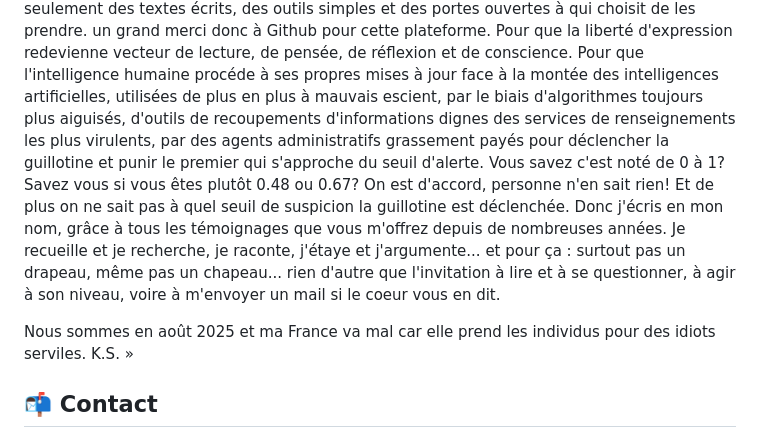
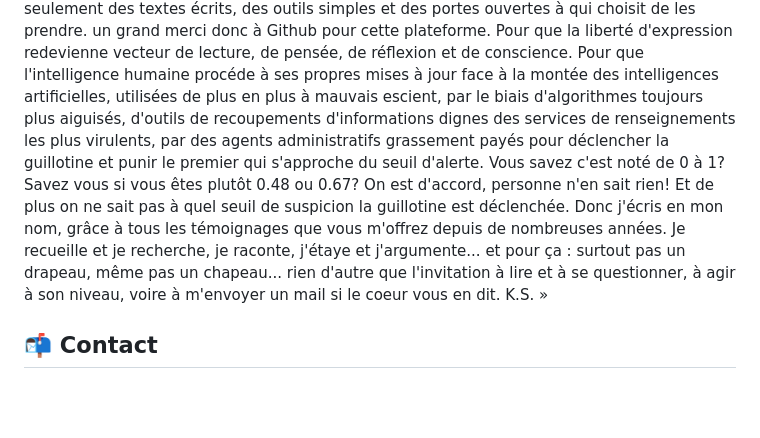
Before and after one commit to KateSandis/snle-site, a Markdown page: index.md, the part around the change. GitHub-like rendering; blank space fills up the shorter version.

```diff
--- a/index.md
+++ b/index.md
@@ -10,9 +10,7 @@ Ils peuvent être librement téléchargés, partagés et utilisés, dans l’esp
 « Bienvenue dans l’espace principal -et protégé- de libre diffusion SNLE du **Système de Neutralisation des Logiques d'Enfermement, des lignes d'Exposition et des Lignes d’Existence**. Un manifeste et une trilogie en 3 tomes.
 Ici, pas d'abonnement, pas de publicité, pas de suivi, pas de cookie, pas de tracking, pas d'argent ni de contrepartie ; on s'en fout, c'est pour la sauvegarde de la conscience humaine : seulement des textes écrits, des outils simples et des portes ouvertes à qui choisit de les prendre. un grand merci donc à Github pour cette plateforme.
 Pour que la liberté d'expression redevienne vecteur de lecture, de pensée, de réflexion et de conscience. Pour que l'intelligence humaine procéde à ses propres mises à jour face à la montée des intelligences artificielles, utilisées de plus en plus à mauvais escient, par le biais d'algorithmes toujours plus aiguisés, d'outils de recoupements d'informations dignes des services de renseignements les plus virulents, par des agents administratifs grassement payés pour déclencher la guillotine et punir le premier qui s'approche du seuil d'alerte.
-Vous savez c'est noté de 0 à 1? Savez vous si vous êtes plutôt 0.48 ou 0.67? On est d'accord, personne n'en sait rien! Et de plus on ne sait pas à quel seuil de suspicion la guillotine est déclenchée. Donc j'écris en mon nom, grâce à tous les témoignages que vous m'offrez depuis de nombreuses années. Je recueille et je recherche, je raconte, j'étaye et j'argumente... et pour ça : surtout pas un drapeau, même pas un chapeau... rien d'autre que l'invitation à lire et à se questionner, à agir à son niveau, voire à m'envoyer un mail si le coeur vous en dit.
-
-Nous sommes en août 2025 et ma France va mal car elle prend les individus pour des idiots serviles. K.S. »
+Vous savez c'est noté de 0 à 1? Savez vous si vous êtes plutôt 0.48 ou 0.67? On est d'accord, personne n'en sait rien! Et de plus on ne sait pas à quel seuil de suspicion la guillotine est déclenchée. Donc j'écris en mon nom, grâce à tous les témoignages que vous m'offrez depuis de nombreuses années. Je recueille et je recherche, je raconte, j'étaye et j'argumente... et pour ça : surtout pas un drapeau, même pas un chapeau... rien d'autre que l'invitation à lire et à se questionner, à agir à son niveau, voire à m'envoyer un mail si le coeur vous en dit. K.S. »
 
 ## 📬 Contact
 Pour toute question ou échange, vous pouvez écrire à :
```
